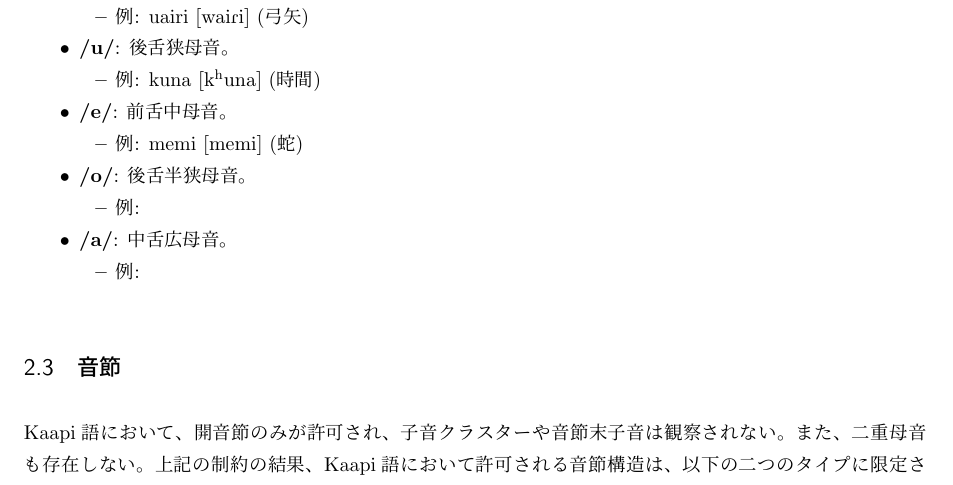
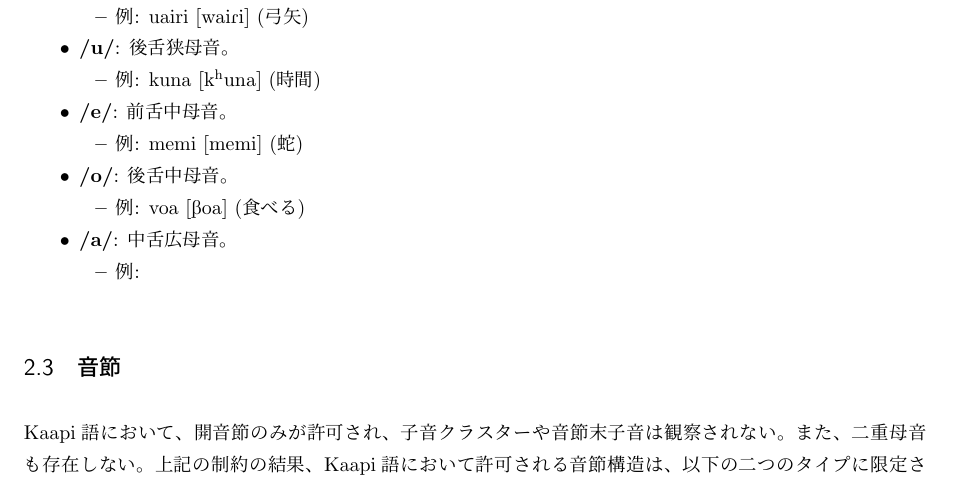
Before and after one commit to yuuri3/lang, a LaTeX document (myLanguage.tex, which reads section/音韻_母音.tex): part of page 6 of 27, cut so that both start at the same text. Compiled offline with upLaTeX and dvipdfmx.

Commit message:
fix /o/
% TODO : 母音/o/が狭母音（/u/）や広母音（/a/）との対立において、明確な音韻的地位を持つことを確認し、最小対（Minimal Pair）があれば言及してください。
% TODO : 少なくとも一つの具体的な単語例（音素表記と音声表記）を挙げてください。

```diff
--- a/section/音韻_母音.tex
+++ b/section/音韻_母音.tex
@@ -34,12 +34,10 @@
         \item 例: memi \textipa{[memi]} (蛇)
     \end{itemize}
 
-    \item \textbf{\textipa{/o/}}: 後舌半狭母音。
+    \item \textbf{\textipa{/o/}}: 後舌中母音。
     \begin{itemize}
-        \item
-例: % TODO : 少なくとも一つの具体的な単語例（音素表記と音声表記）を挙げてください。
+        \item 例: voa \textipa{[Boa]} (食べる)
     \end{itemize}
-% TODO : 母音/o/が狭母音（/u/）や広母音（/a/）との対立において、明確な音韻的地位を持つことを確認し、最小対（Minimal Pair）があれば言及してください。
 
     \item \textbf{\textipa{/a/}}: 中舌広母音。
     \begin{itemize}
```
Also changed, not shown: section/音韻_母音.tex (1 more changed lines).
